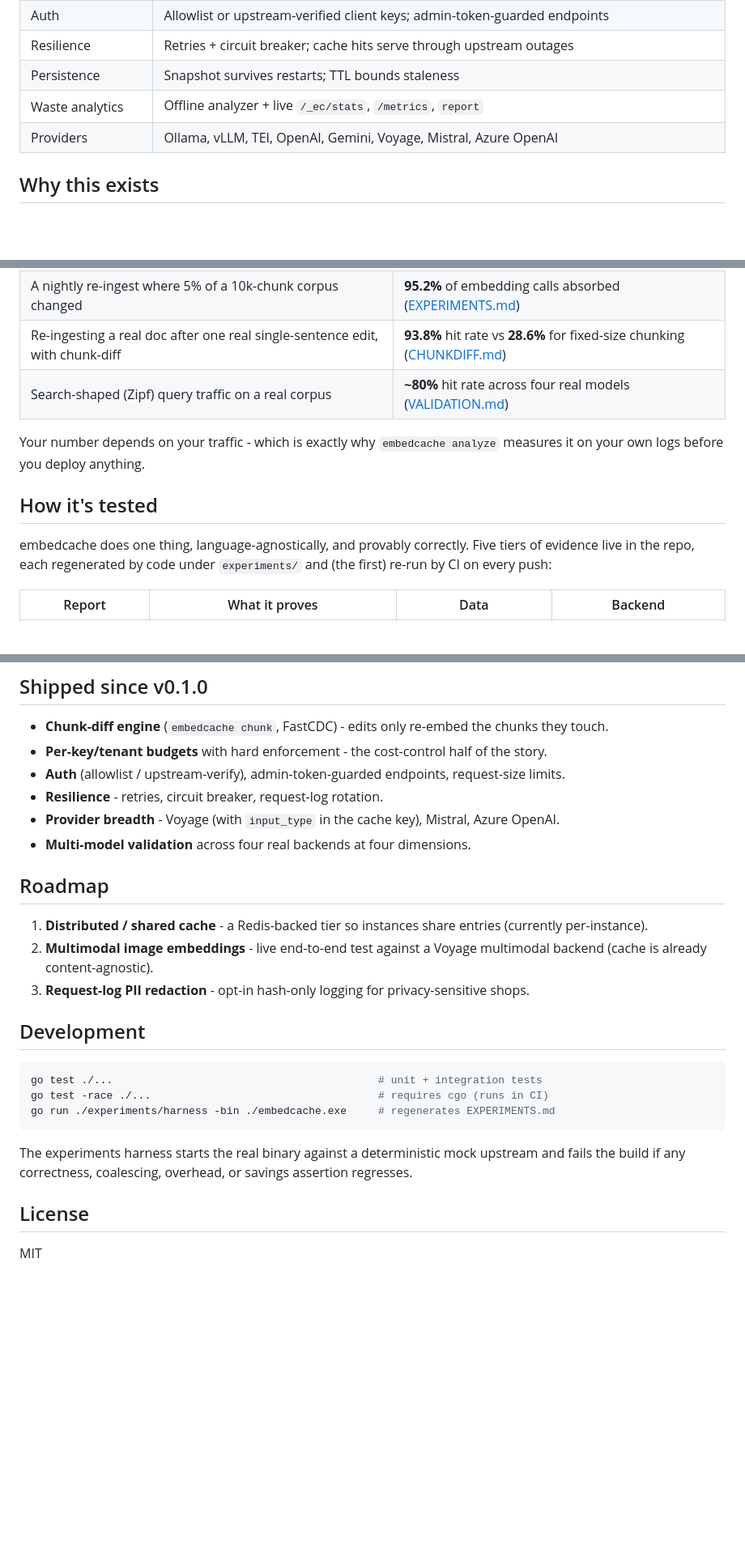
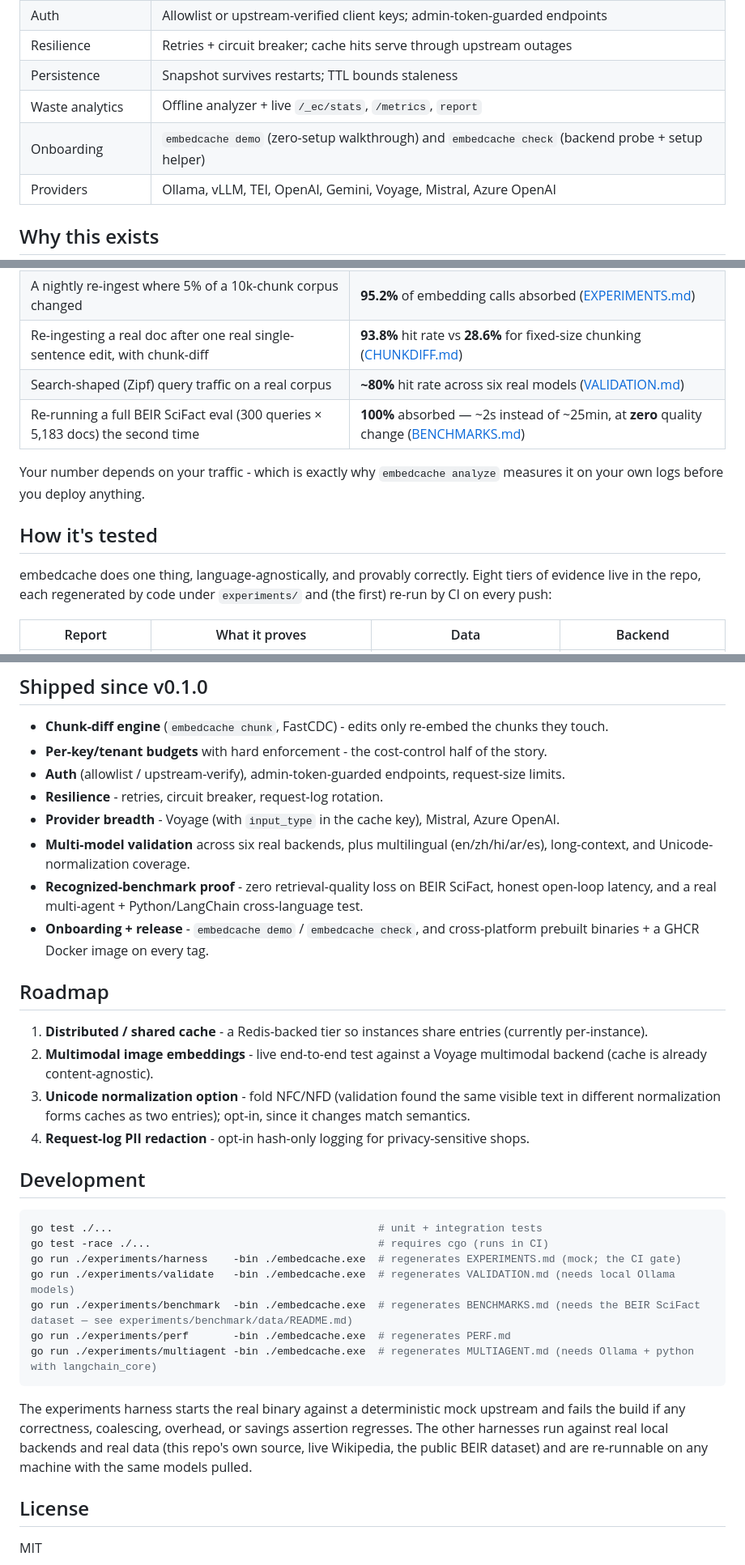
Before and after one commit to Ajay6601/embedcache, a Markdown page: README.md, 3 parts joined by grey strips. Shown at 81% size. GitHub-like rendering; blank space fills up the shorter version.

````diff
--- a/README.md
+++ b/README.md
@@ -41,6 +41,7 @@ Typical users: platform/ML-infra teams past ~10M embedding tokens/day running vL
 | Resilience | Retries + circuit breaker; cache hits serve through upstream outages |
 | Persistence | Snapshot survives restarts; TTL bounds staleness |
 | Waste analytics | Offline analyzer + live `/_ec/stats`, `/metrics`, `report` |
+| Onboarding | `embedcache demo` (zero-setup walkthrough) and `embedcache check` (backend probe + setup helper) |
 | Providers | Ollama, vLLM, TEI, OpenAI, Gemini, Voyage, Mistral, Azure OpenAI |
 
 ## Why this exists
@@ -56,13 +57,14 @@ Every number below comes from a real run in this repo - the workloads and edits
 | A real RAG agent over 103 live Wikipedia articles, zero constructed duplicates | **49.7%** of embedding tokens were duplicate work ([REALTEST.md](REALTEST.md)) |
 | A nightly re-ingest where 5% of a 10k-chunk corpus changed | **95.2%** of embedding calls absorbed ([EXPERIMENTS.md](EXPERIMENTS.md)) |
 | Re-ingesting a real doc after one real single-sentence edit, with chunk-diff | **93.8%** hit rate vs **28.6%** for fixed-size chunking ([CHUNKDIFF.md](CHUNKDIFF.md)) |
-| Search-shaped (Zipf) query traffic on a real corpus | **~80%** hit rate across four real models ([VALIDATION.md](VALIDATION.md)) |
+| Search-shaped (Zipf) query traffic on a real corpus | **~80%** hit rate across six real models ([VALIDATION.md](VALIDATION.md)) |
+| Re-running a full BEIR SciFact eval (300 queries × 5,183 docs) the second time | **100%** absorbed — ~2s instead of ~25min, at **zero** quality change ([BENCHMARKS.md](BENCHMARKS.md)) |
 
 Your number depends on your traffic - which is exactly why `embedcache analyze` measures it on your own logs before you deploy anything.
 
 ## How it's tested
 
-embedcache does one thing, language-agnostically, and provably correctly. Five tiers of evidence live in the repo, each regenerated by code under `experiments/` and (the first) re-run by CI on every push:
+embedcache does one thing, language-agnostically, and provably correctly. Eight tiers of evidence live in the repo, each regenerated by code under `experiments/` and (the first) re-run by CI on every push:
 
 | Report | What it proves | Data | Backend |
 |---|---|---|---|
@@ -271,23 +292,30 @@ Proven on one real, live Wikipedia article with one realistic single-sentence ed
 - **Auth** (allowlist / upstream-verify), admin-token-guarded endpoints, request-size limits.
 - **Resilience** - retries, circuit breaker, request-log rotation.
 - **Provider breadth** - Voyage (with `input_type` in the cache key), Mistral, Azure OpenAI.
-- **Multi-model validation** across four real backends at four dimensions.
+- **Multi-model validation** across six real backends, plus multilingual (en/zh/hi/ar/es), long-context, and Unicode-normalization coverage.
+- **Recognized-benchmark proof** - zero retrieval-quality loss on BEIR SciFact, honest open-loop latency, and a real multi-agent + Python/LangChain cross-language test.
+- **Onboarding + release** - `embedcache demo` / `embedcache check`, and cross-platform prebuilt binaries + a GHCR Docker image on every tag.
 
 ## Roadmap
 
 1. **Distributed / shared cache** - a Redis-backed tier so instances share entries (currently per-instance).
 2. **Multimodal image embeddings** - live end-to-end test against a Voyage multimodal backend (cache is already content-agnostic).
-3. **Request-log PII redaction** - opt-in hash-only logging for privacy-sensitive shops.
+3. **Unicode normalization option** - fold NFC/NFD (validation found the same visible text in different normalization forms caches as two entries); opt-in, since it changes match semantics.
+4. **Request-log PII redaction** - opt-in hash-only logging for privacy-sensitive shops.
 
 ## Development
 
 ```bash
 go test ./...                                          # unit + integration tests
 go test -race ./...                                    # requires cgo (runs in CI)
-go run ./experiments/harness -bin ./embedcache.exe     # regenerates EXPERIMENTS.md
+go run ./experiments/harness    -bin ./embedcache.exe  # regenerates EXPERIMENTS.md (mock; the CI gate)
+go run ./experiments/validate   -bin ./embedcache.exe  # regenerates VALIDATION.md (needs local Ollama models)
+go run ./experiments/benchmark  -bin ./embedcache.exe  # regenerates BENCHMARKS.md (needs the BEIR SciFact dataset — see experiments/benchmark/data/README.md)
+go run ./experiments/perf       -bin ./embedcache.exe  # regenerates PERF.md
+go run ./experiments/multiagent -bin ./embedcache.exe  # regenerates MULTIAGENT.md (needs Ollama + python with langchain_core)
 ```
 
-The experiments harness starts the real binary against a deterministic mock upstream and fails the build if any correctness, coalescing, overhead, or savings assertion regresses.
+The experiments harness starts the real binary against a deterministic mock upstream and fails the build if any correctness, coalescing, overhead, or savings assertion regresses. The other harnesses run against real local backends and real data (this repo's own source, live Wikipedia, the public BEIR dataset) and are re-runnable on any machine with the same models pulled.
 
 ## License
 
````
Also changed, not shown: other parts of README.md (+27 -8 lines).
